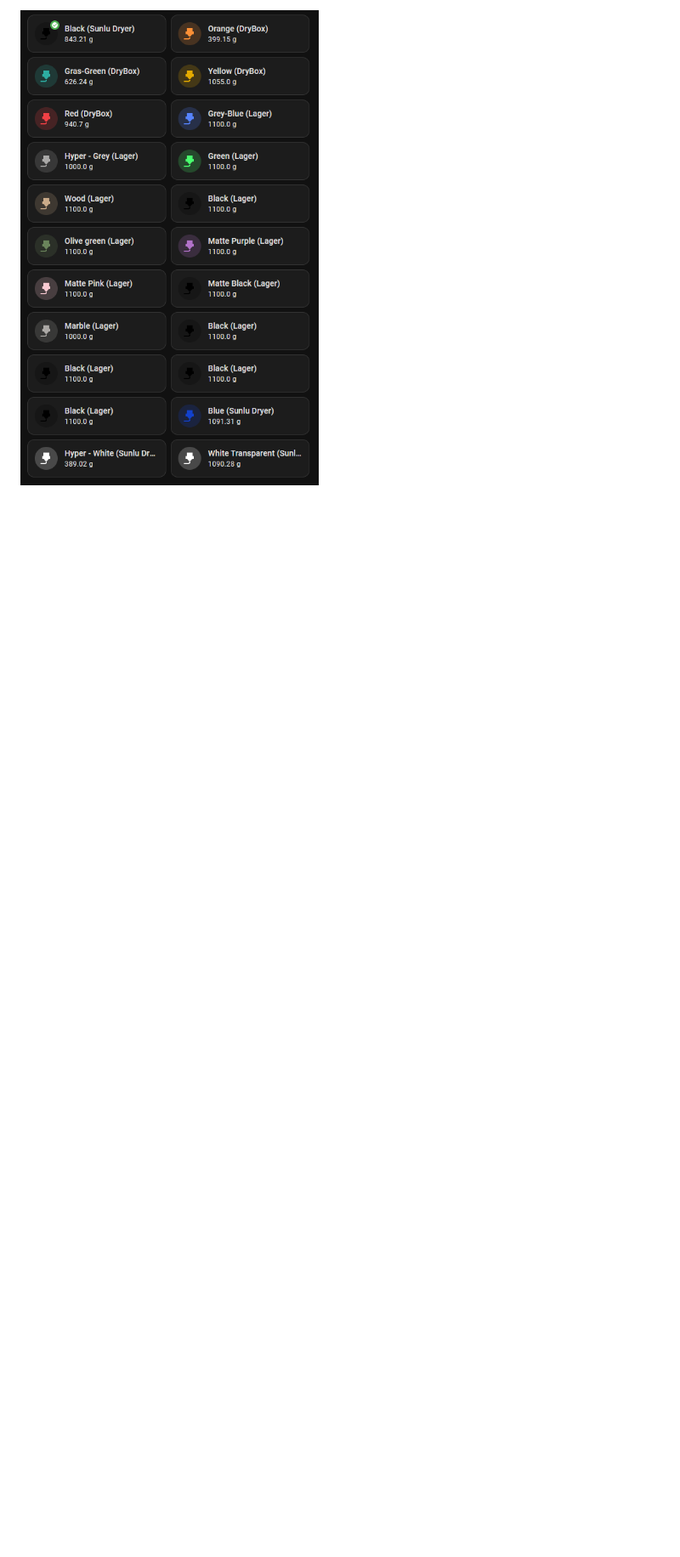
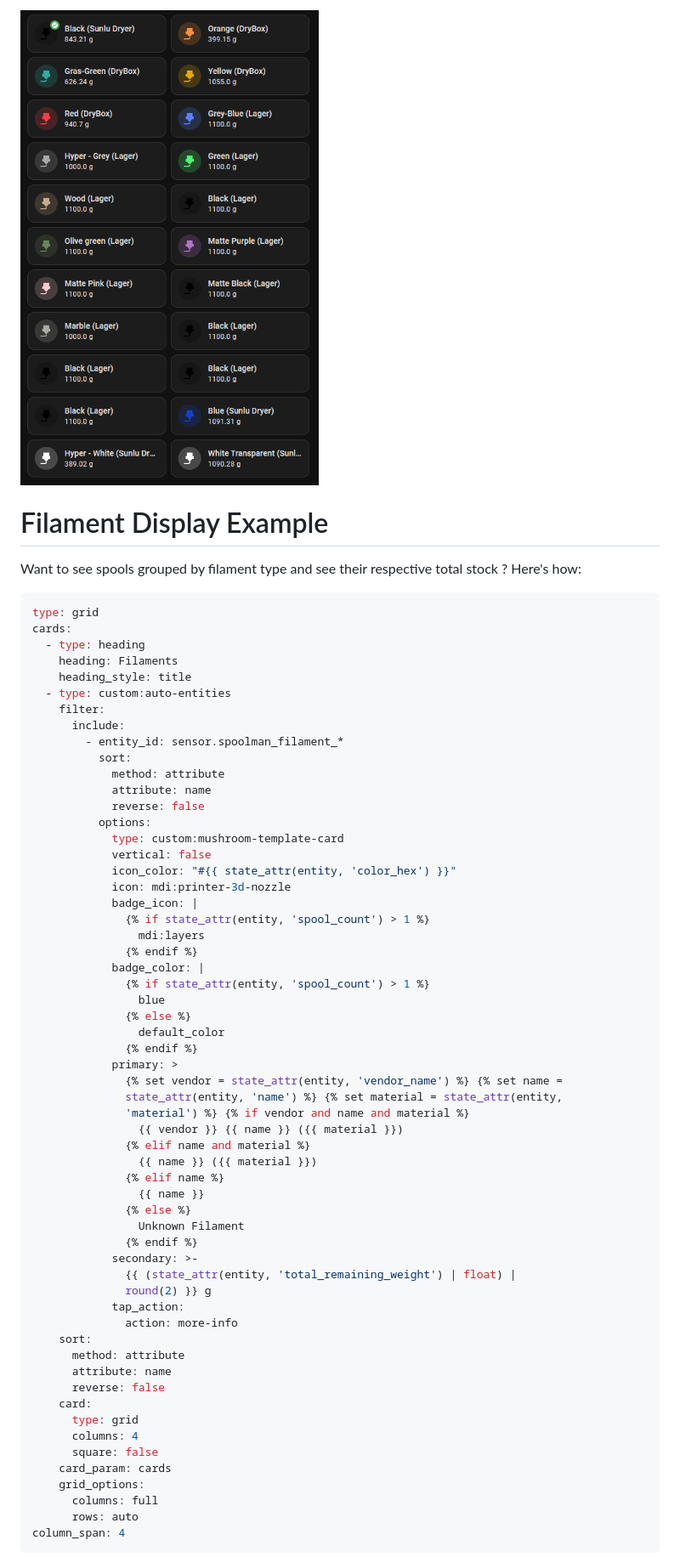
Before and after one commit to Disane87/spoolman-homeassistant, a Markdown page: README.md, the part around one of its changes. Shown at 85% size. GitHub-like rendering; blank space fills up the shorter version.

Commit message:
docs: update README and add filament-auto-entities image

````diff
--- a/README.md
+++ b/README.md
@@ -272,3 +274,68 @@ card_param: cards
 
 ![image](./docs/auto-entities.png)
 
+# Filament Display Example
+
+Want to see spools grouped by filament type and see their respective total stock ? Here's how:
+
+```yaml
+type: grid
+cards:
+  - type: heading
+    heading: Filaments
+    heading_style: title
+  - type: custom:auto-entities
+    filter:
+      include:
+        - entity_id: sensor.spoolman_filament_*
+          sort:
+            method: attribute
+            attribute: name
+            reverse: false
+          options:
+            type: custom:mushroom-template-card
+            vertical: false
+            icon_color: "#{{ state_attr(entity, 'color_hex') }}"
+            icon: mdi:printer-3d-nozzle
+            badge_icon: |
+              {% if state_attr(entity, 'spool_count') > 1 %}
+                mdi:layers
+              {% endif %}
+            badge_color: |
+              {% if state_attr(entity, 'spool_count') > 1 %}
+                blue
+              {% else %}
+                default_color
+              {% endif %}
+            primary: >
+              {% set vendor = state_attr(entity, 'vendor_name') %} {% set name =
+              state_attr(entity, 'name') %} {% set material = state_attr(entity,
+              'material') %} {% if vendor and name and material %}
+                {{ vendor }} {{ name }} ({{ material }})
+              {% elif name and material %}
+                {{ name }} ({{ material }})
+              {% elif name %}
+                {{ name }}
+              {% else %}
+                Unknown Filament
+              {% endif %}
+            secondary: >-
+              {{ (state_attr(entity, 'total_remaining_weight') | float) |
+              round(2) }} g
+            tap_action:
+              action: more-info
+    sort:
+      method: attribute
+      attribute: name
+      reverse: false
+    card:
+      type: grid
+      columns: 4
+      square: false
+    card_param: cards
+    grid_options:
+      columns: full
+      rows: auto
+column_span: 4
+```
+
````
Also changed, not shown: other parts of README.md (+36 -0 lines), docs/filament-auto-entities.png (added).
